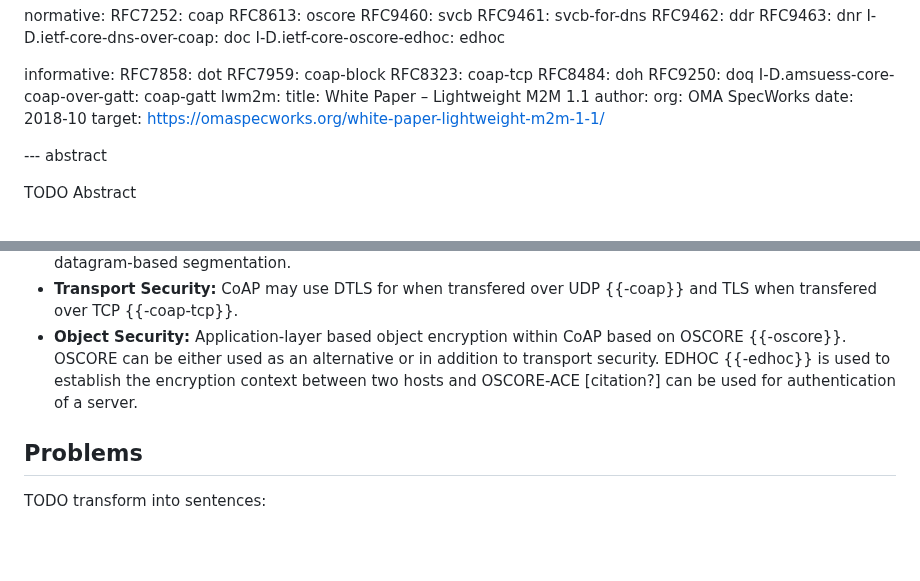
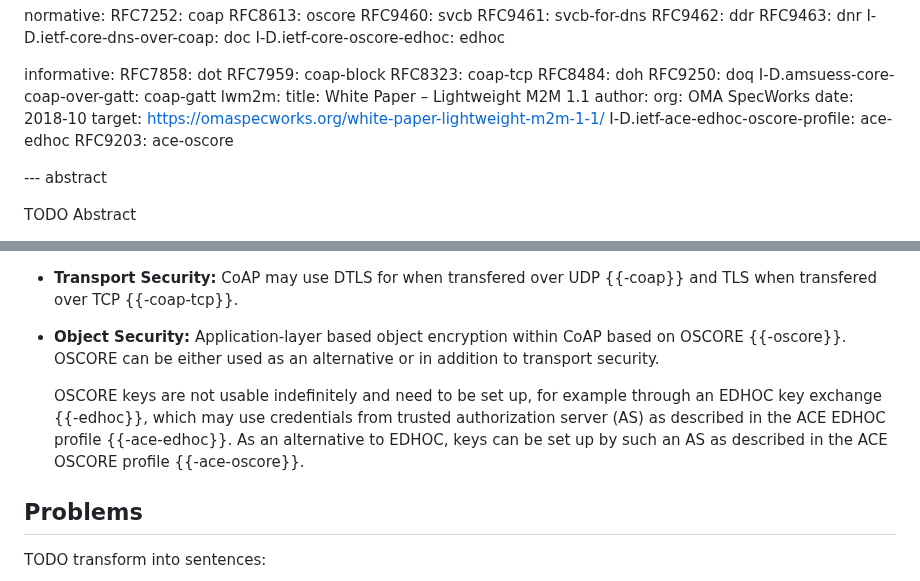
Before and after one commit to anr-bmbf-pivot/draft-lenders-core-dnr, a Markdown page: draft-lenders-core-dnr.md, 2 parts joined by grey strips. Rendered like a GitHub page; blank space fills up the shorter version.

Commit message:
Explain EDHOC or alternatives as OSCORE boostraps, add citations for the ACE profiles

```diff
--- a/draft-lenders-core-dnr.md
+++ b/draft-lenders-core-dnr.md
@@ -71,6 +71,8 @@ informative:
       org: OMA SpecWorks
     date: 2018-10
     target: https://omaspecworks.org/white-paper-lightweight-m2m-1-1/
+  I-D.ietf-ace-edhoc-oscore-profile: ace-edhoc
+  RFC9203: ace-oscore
 
 --- abstract
 
@@ -103,8 +105,13 @@ CoAP comes with 3 security modes that would need to be covered by the SvcParams:
   transfered over TCP {{-coap-tcp}}.
 - **Object Security:** Application-layer based object encryption within CoAP based on OSCORE
   {{-oscore}}. OSCORE can be either used as an alternative or in addition to transport security.
-  EDHOC {{-edhoc}} is used to establish the encryption context between two hosts and OSCORE-ACE
-  [citation?] can be used for authentication of a server.
+
+  OSCORE keys are not usable indefinitely and need to be set up,
+  for example through an EDHOC key exchange {{-edhoc}},
+  which may use credentials from trusted authorization server (AS)
+  as described in the ACE EDHOC profile {{-ace-edhoc}}.
+  As an alternative to EDHOC,
+  keys can be set up by such an AS as described in the ACE OSCORE profile {{-ace-oscore}}.
 
 ## Problems
 
```
